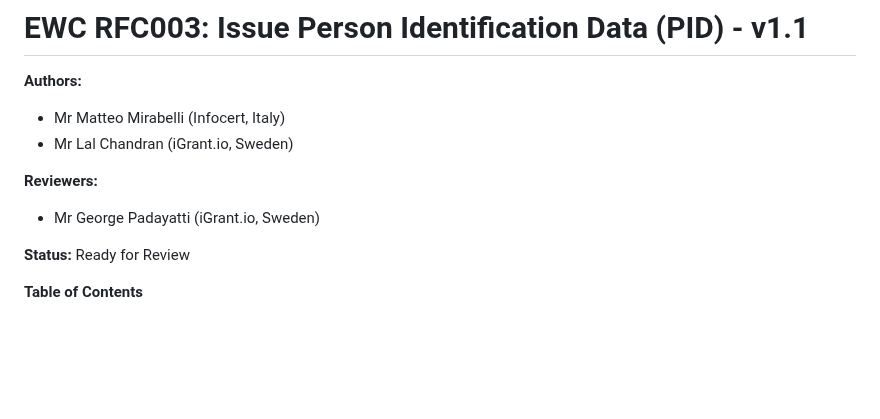
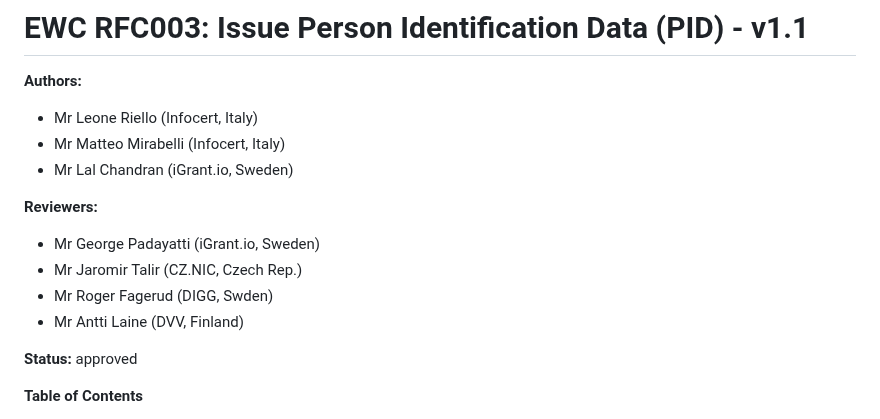
Before and after one commit to EWC-consortium/eudi-wallet-rfcs, a Markdown page: ewc-rfc003-issue-person-identification-data.md, the part around the change. Rendered like a GitHub page; blank space fills up the shorter version.

```diff
--- a/ewc-rfc003-issue-person-identification-data.md
+++ b/ewc-rfc003-issue-person-identification-data.md
@@ -2,14 +2,18 @@
 
 **Authors:**
 
+* Mr Leone Riello (Infocert, Italy)
 * Mr Matteo Mirabelli (Infocert, Italy)
 * Mr Lal Chandran (iGrant.io, Sweden)
 
 **Reviewers:**
 
 * Mr George Padayatti (iGrant.io, Sweden)
+* Mr Jaromir Talir (CZ.NIC, Czech Rep.)
+* Mr Roger Fagerud (DIGG, Swden)
+* Mr Antti Laine (DVV, Finland)
 
-**Status:** Ready for Review
+**Status:** approved
 
 **Table of Contents**
 
```
